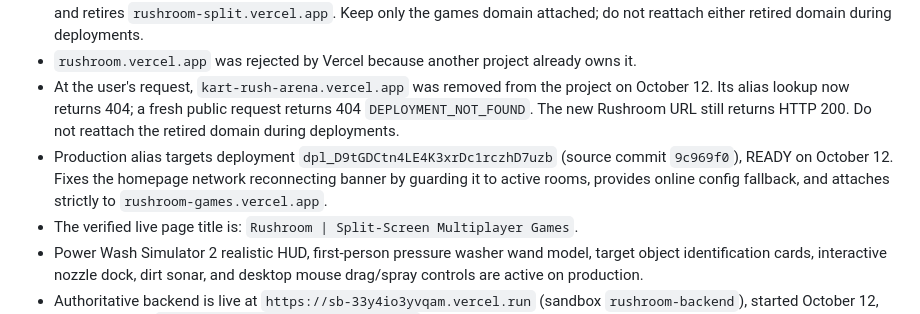
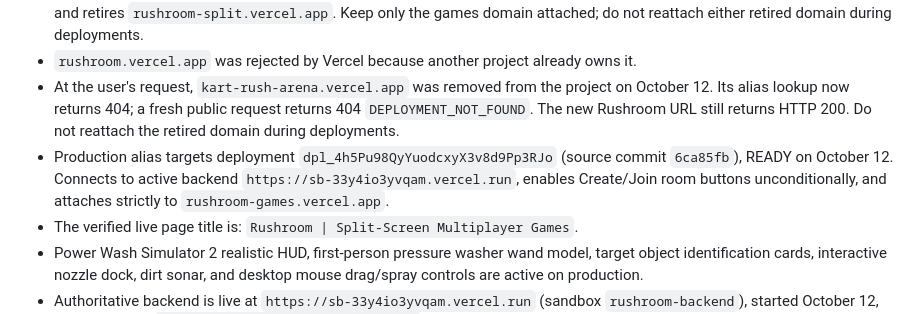
Before and after one commit to IAMX-YT/kart-rush-arena, a Markdown page: docs/AGENT-HANDOFF.md, the part around the change. GitHub-like rendering.

Commit message:
docs: record deployment dpl_4h5Pu98QyYuodcxyX3v8d9Pp3RJo with enabled create room flow

```diff
--- a/docs/AGENT-HANDOFF.md
+++ b/docs/AGENT-HANDOFF.md
@@ -26,7 +26,7 @@ Updated: 2026-10-12 (Asia/Kolkata). This file is the shared progress record; Git
 - Main public Rushroom URL: **https://rushroom-games.vercel.app**. The user's latest instruction chooses this as the main URL and retires `rushroom-split.vercel.app`. Keep only the games domain attached; do not reattach either retired domain during deployments.
 - `rushroom.vercel.app` was rejected by Vercel because another project already owns it.
 - At the user's request, `kart-rush-arena.vercel.app` was removed from the project on October 12. Its alias lookup now returns 404; a fresh public request returns 404 `DEPLOYMENT_NOT_FOUND`. The new Rushroom URL still returns HTTP 200. Do not reattach the retired domain during deployments.
-- Production alias targets deployment `dpl_D9tGDCtn4LE4K3xrDc1rczhD7uzb` (source commit `9c969f0`), READY on October 12. Fixes the homepage network reconnecting banner by guarding it to active rooms, provides online config fallback, and attaches strictly to `rushroom-games.vercel.app`.
+- Production alias targets deployment `dpl_4h5Pu98QyYuodcxyX3v8d9Pp3RJo` (source commit `6ca85fb`), READY on October 12. Connects to active backend `https://sb-33y4io3yvqam.vercel.run`, enables Create/Join room buttons unconditionally, and attaches strictly to `rushroom-games.vercel.app`.
 - The verified live page title is: `Rushroom | Split-Screen Multiplayer Games`.
 - Power Wash Simulator 2 realistic HUD, first-person pressure washer wand model, target object identification cards, interactive nozzle dock, dirt sonar, and desktop mouse drag/spray controls are active on production.
 - Authoritative backend is live at `https://sb-33y4io3yvqam.vercel.run` (sandbox `rushroom-backend`), started October 12, allowing origin `https://rushroom-games.vercel.app`.
```
